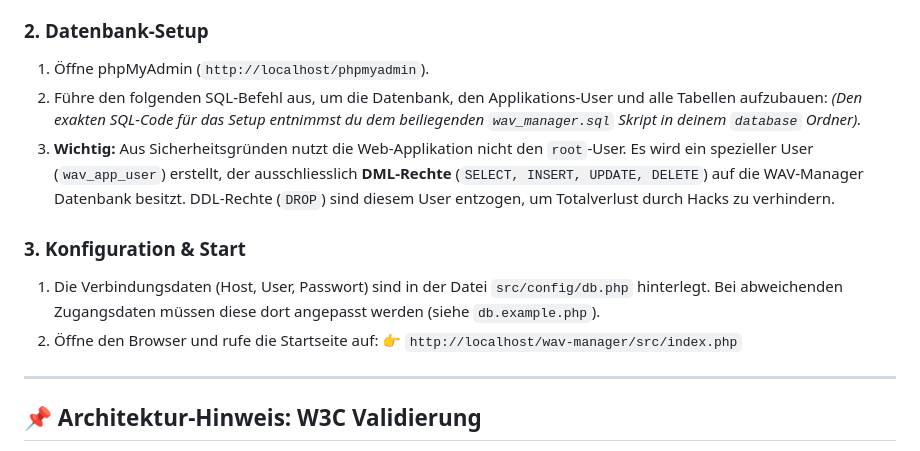
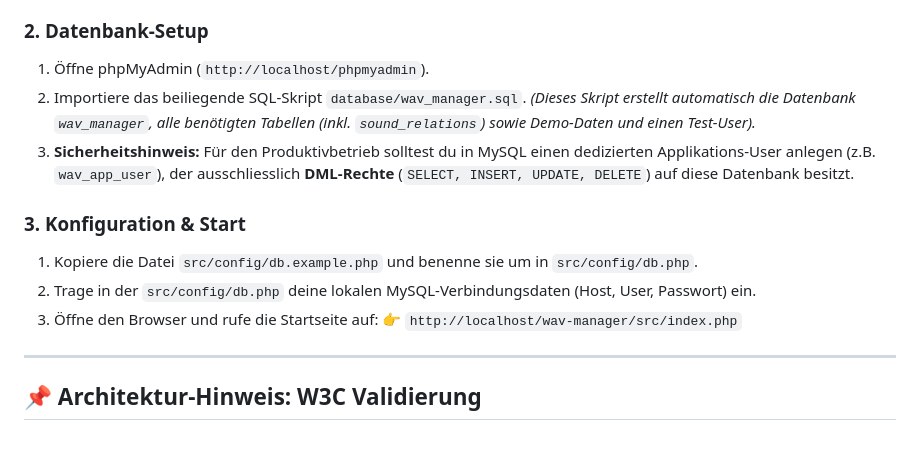
Before and after one commit to GitChy07/wav-manager, a Markdown page: README.md, the part around the change. Rendered like a GitHub page.

Commit message:
Docs: Update installation instructions to reflect correct database setup and config step

```diff
--- a/README.md
+++ b/README.md
@@ -24,13 +24,14 @@ Diese detaillierte Anleitung beschreibt die vollständige lokale Inbetriebnahme
 
 ### 2. Datenbank-Setup
 1. Öffne phpMyAdmin (`http://localhost/phpmyadmin`).
-2. Führe den folgenden SQL-Befehl aus, um die Datenbank, den Applikations-User und alle Tabellen aufzubauen:
-   *(Den exakten SQL-Code für das Setup entnimmst du dem beiliegenden `wav_manager.sql` Skript in deinem `database` Ordner).*
-3. **Wichtig:** Aus Sicherheitsgründen nutzt die Web-Applikation nicht den `root`-User. Es wird ein spezieller User (`wav_app_user`) erstellt, der ausschliesslich **DML-Rechte** (`SELECT, INSERT, UPDATE, DELETE`) auf die WAV-Manager Datenbank besitzt. DDL-Rechte (`DROP`) sind diesem User entzogen, um Totalverlust durch Hacks zu verhindern.
+2. Importiere das beiliegende SQL-Skript `database/wav_manager.sql`.
+   *(Dieses Skript erstellt automatisch die Datenbank `wav_manager`, alle benötigten Tabellen (inkl. `sound_relations`) sowie Demo-Daten und einen Test-User).*
+3. **Sicherheitshinweis:** Für den Produktivbetrieb solltest du in MySQL einen dedizierten Applikations-User anlegen (z.B. `wav_app_user`), der ausschliesslich **DML-Rechte** (`SELECT, INSERT, UPDATE, DELETE`) auf diese Datenbank besitzt.
 
 ### 3. Konfiguration & Start
-1. Die Verbindungsdaten (Host, User, Passwort) sind in der Datei `src/config/db.php` hinterlegt. Bei abweichenden Zugangsdaten müssen diese dort angepasst werden (siehe `db.example.php`).
-2. Öffne den Browser und rufe die Startseite auf:
+1. Kopiere die Datei `src/config/db.example.php` und benenne sie um in `src/config/db.php`.
+2. Trage in der `src/config/db.php` deine lokalen MySQL-Verbindungsdaten (Host, User, Passwort) ein.
+3. Öffne den Browser und rufe die Startseite auf:
    👉 `http://localhost/wav-manager/src/index.php`
 
 ---
```
